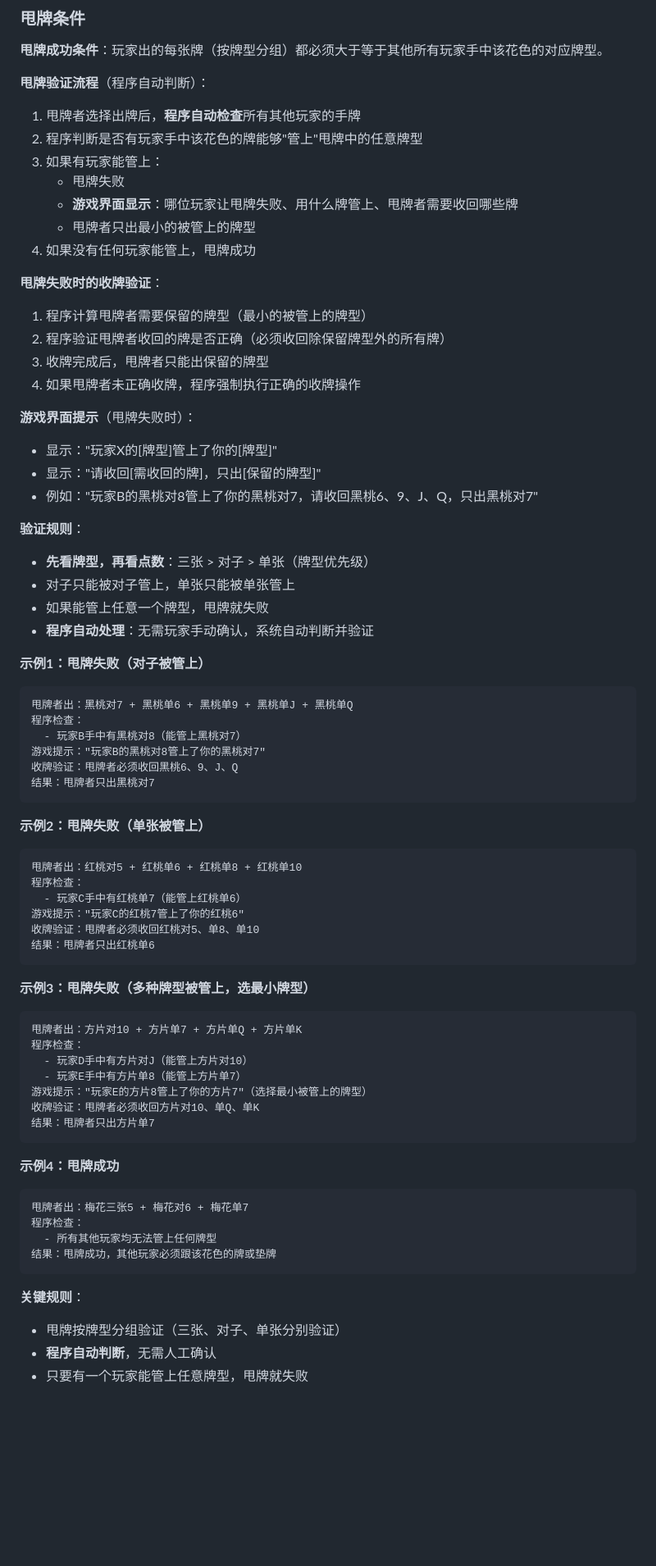
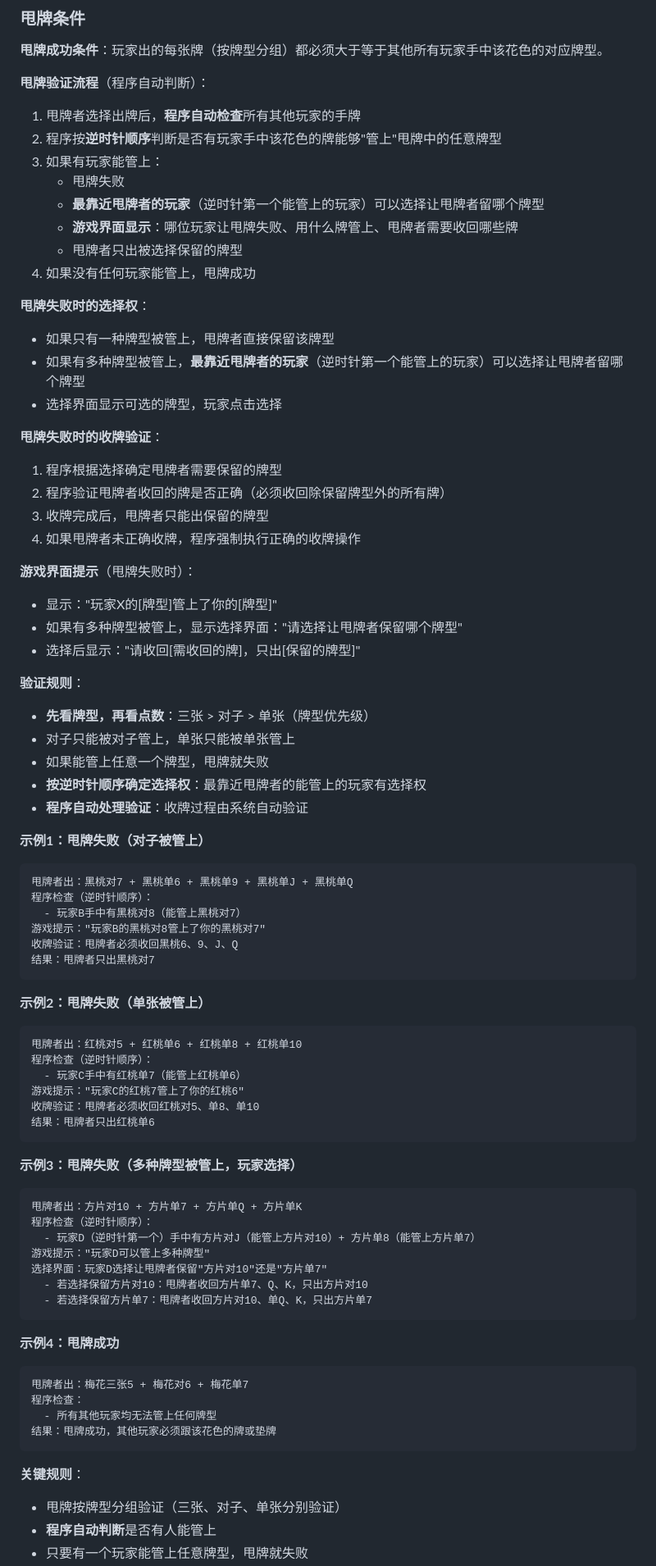
Before and after one commit to jamesless/leve_up, a Markdown page: rules/05-playing.md, the part around one of its changes. Shown at 82% size. Rendered like a GitHub page; blank space fills up the shorter version.

Commit message:
feat: add player choice when multiple card types are blocked
- Closest player (counter-clockwise) can choose which type to keep
- Add selection interface for multiple blocked types
- Update examples with player choice scenario
- Update test scenarios accordingly

````diff
--- a/rules/05-playing.md
+++ b/rules/05-playing.md
@@ -52,34 +52,41 @@
 
 **甩牌验证流程**（程序自动判断）：
 1. 甩牌者选择出牌后，**程序自动检查**所有其他玩家的手牌
-2. 程序判断是否有玩家手中该花色的牌能够"管上"甩牌中的任意牌型
+2. 程序按**逆时针顺序**判断是否有玩家手中该花色的牌能够"管上"甩牌中的任意牌型
 3. 如果有玩家能管上：
    - 甩牌失败
+   - **最靠近甩牌者的玩家**（逆时针第一个能管上的玩家）可以选择让甩牌者留哪个牌型
    - **游戏界面显示**：哪位玩家让甩牌失败、用什么牌管上、甩牌者需要收回哪些牌
-   - 甩牌者只出最小的被管上的牌型
+   - 甩牌者只出被选择保留的牌型
 4. 如果没有任何玩家能管上，甩牌成功
 
+**甩牌失败时的选择权**：
+- 如果只有一种牌型被管上，甩牌者直接保留该牌型
+- 如果有多种牌型被管上，**最靠近甩牌者的玩家**（逆时针第一个能管上的玩家）可以选择让甩牌者留哪个牌型
+- 选择界面显示可选的牌型，玩家点击选择
+
 **甩牌失败时的收牌验证**：
-1. 程序计算甩牌者需要保留的牌型（最小的被管上的牌型）
+1. 程序根据选择确定甩牌者需要保留的牌型
 2. 程序验证甩牌者收回的牌是否正确（必须收回除保留牌型外的所有牌）
 3. 收牌完成后，甩牌者只能出保留的牌型
 4. 如果甩牌者未正确收牌，程序强制执行正确的收牌操作
 
 **游戏界面提示**（甩牌失败时）：
 - 显示："玩家X的[牌型]管上了你的[牌型]"
-- 显示："请收回[需收回的牌]，只出[保留的牌型]"
-- 例如："玩家B的黑桃对8管上了你的黑桃对7，请收回黑桃6、9、J、Q，只出黑桃对7"
+- 如果有多种牌型被管上，显示选择界面："请选择让甩牌者保留哪个牌型"
+- 选择后显示："请收回[需收回的牌]，只出[保留的牌型]"
 
 **验证规则**：
 - **先看牌型，再看点数**：三张 > 对子 > 单张（牌型优先级）
 - 对子只能被对子管上，单张只能被单张管上
 - 如果能管上任意一个牌型，甩牌就失败
-- **程序自动处理**：无需玩家手动确认，系统自动判断并验证
+- **按逆时针顺序确定选择权**：最靠近甩牌者的能管上的玩家有选择权
+- **程序自动处理验证**：收牌过程由系统自动验证
 
 **示例1：甩牌失败（对子被管上）**
 ```
 甩牌者出：黑桃对7 + 黑桃单6 + 黑桃单9 + 黑桃单J + 黑桃单Q
-程序检查：
+程序检查（逆时针顺序）：
   - 玩家B手中有黑桃对8（能管上黑桃对7）
 游戏提示："玩家B的黑桃对8管上了你的黑桃对7"
 收牌验证：甩牌者必须收回黑桃6、9、J、Q
@@ -89,22 +96,22 @@
 **示例2：甩牌失败（单张被管上）**
 ```
 甩牌者出：红桃对5 + 红桃单6 + 红桃单8 + 红桃单10
-程序检查：
+程序检查（逆时针顺序）：
   - 玩家C手中有红桃单7（能管上红桃单6）
 游戏提示："玩家C的红桃7管上了你的红桃6"
 收牌验证：甩牌者必须收回红桃对5、单8、单10
 结果：甩牌者只出红桃单6
 ```
 
-**示例3：甩牌失败（多种牌型被管上，选最小牌型）**
+**示例3：甩牌失败（多种牌型被管上，玩家选择）**
 ```
 甩牌者出：方片对10 + 方片单7 + 方片单Q + 方片单K
-程序检查：
-  - 玩家D手中有方片对J（能管上方片对10）
-  - 玩家E手中有方片单8（能管上方片单7）
-游戏提示："玩家E的方片8管上了你的方片7"（选择最小被管上的牌型）
-收牌验证：甩牌者必须收回方片对10、单Q、单K
-结果：甩牌者只出方片单7
+程序检查（逆时针顺序）：
+  - 玩家D（逆时针第一个）手中有方片对J（能管上方片对10）+ 方片单8（能管上方片单7）
+游戏提示："玩家D可以管上多种牌型"
+选择界面：玩家D选择让甩牌者保留"方片对10"还是"方片单7"
+  - 若选择保留方片对10：甩牌者收回方片单7、Q、K，只出方片对10
+  - 若选择保留方片单7：甩牌者收回方片对10、单Q、K，只出方片单7
 ```
 
 **示例4：甩牌成功**
@@ -117,5 +124,5 @@
 
 **关键规则**：
 - 甩牌按牌型分组验证（三张、对子、单张分别验证）
-- **程序自动判断**，无需人工确认
+- **程序自动判断**是否有人能管上
 - 只要有一个玩家能管上任意牌型，甩牌就失败
````
Also changed, not shown: other parts of rules/05-playing.md (+7 -8 lines).
